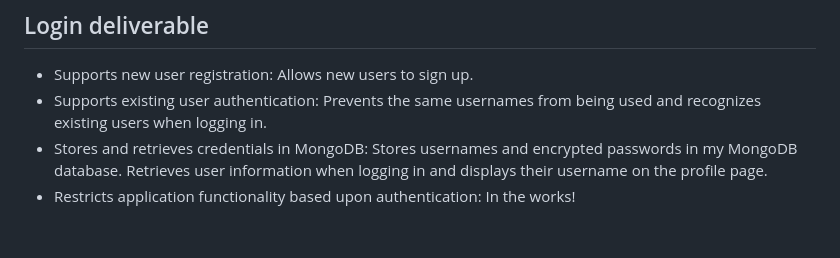
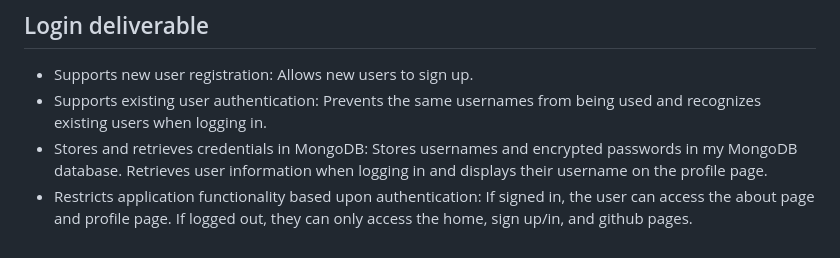
Before and after one commit to DjRazor/DjStartup, a Markdown page: README.md, the part around the change. GitHub-like rendering.

```diff
--- a/README.md
+++ b/README.md
@@ -57,4 +57,4 @@ The program will send out reminder emails/messages as well as promotional offers
 - Supports new user registration: Allows new users to sign up.
 - Supports existing user authentication: Prevents the same usernames from being used and recognizes existing users when logging in.
 - Stores and retrieves credentials in MongoDB: Stores usernames and encrypted passwords in my MongoDB database. Retrieves user information when logging in and displays their username on the profile page.
-- Restricts application functionality based upon authentication: In the works!
+- Restricts application functionality based upon authentication: If signed in, the user can access the about page and profile page. If logged out, they can only access the home, sign up/in, and github pages.
```
